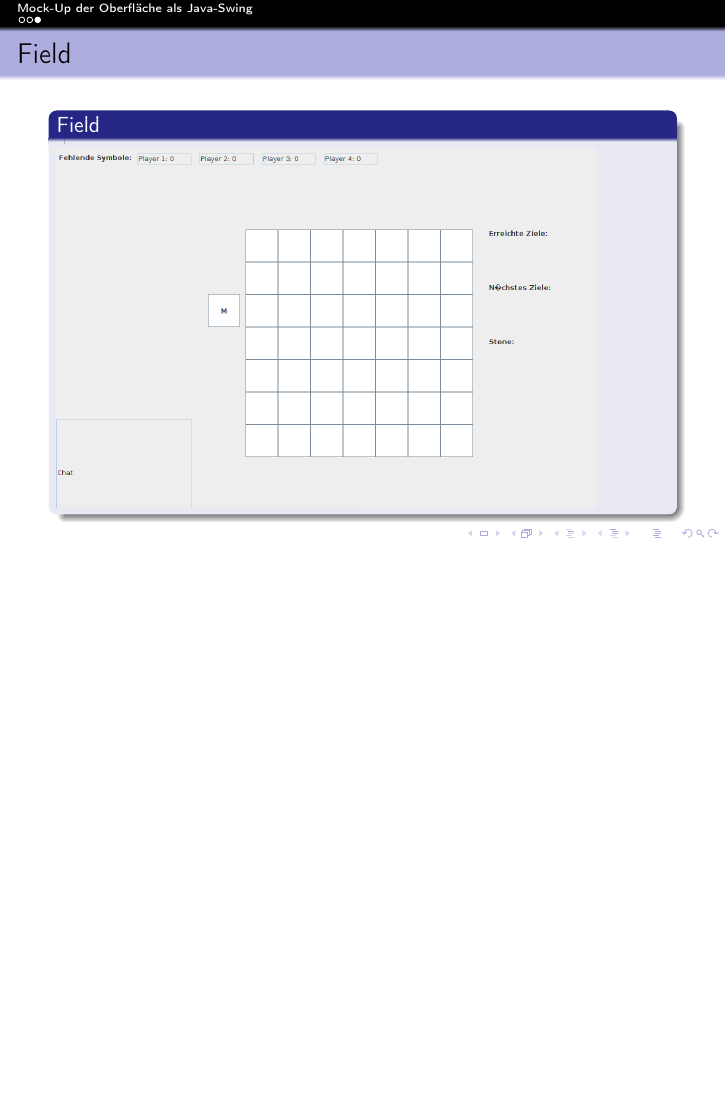
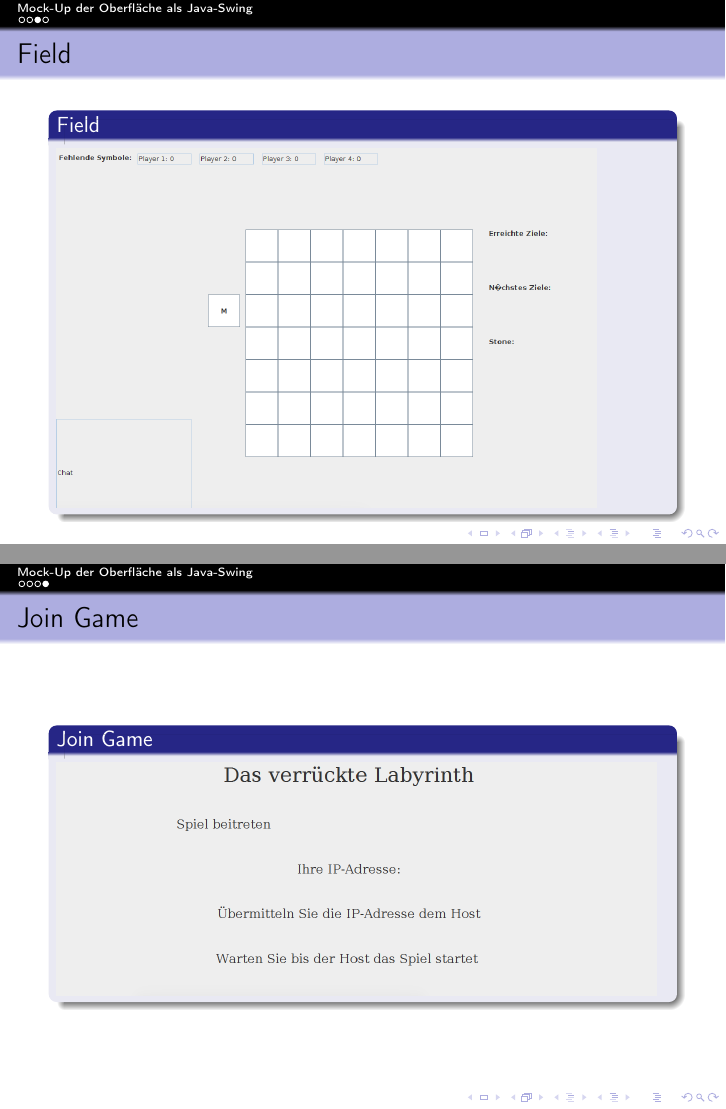
Before and after one commit to bambusdani/labyrinth, LaTeX slides (presentations/blatt03/blatt03_abgabe.tex): page 4 of 4 before the commit and pages 4 and 5 of 5 after it, the two joined at a grey line, the shorter picture padded with empty space. Compiled offline with pdfLaTeX.

Commit message:
Präsentation zu blatt03 ergänzt und wieder hinzugefügt

```diff
--- a/presentations/blatt03/blatt03_abgabe.tex
+++ b/presentations/blatt03/blatt03_abgabe.tex
@@ -57,4 +57,14 @@
 				\end{block}
 			\end{frame}
 			%========================================================
+			%+++++++++++++++++++++++++++++++++++++++++++++++++++++++
+			%FRAME 4:
+		    \label{Frame4}
+			\begin{frame}
+				\frametitle{Join Game}
+				\begin{block}{Join Game}
+					\includegraphics[scale=0.25]{Bilder/bild4.png}
+				\end{block}
+			\end{frame}
+			%========================================================
 \end{document}
```
Also changed, not shown: presentations/blatt03/Bilder/bild4.png (added), presentations/blatt03/blatt03_abgabe.bbl (added), presentations/blatt03/blatt03_abgabe.pdf, 6 other files.
